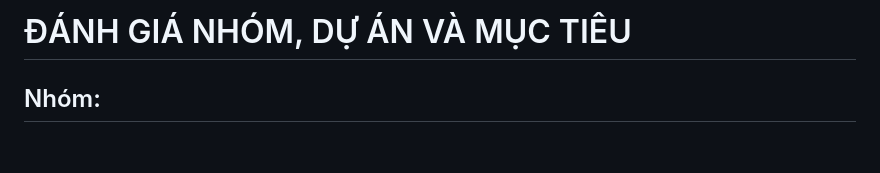
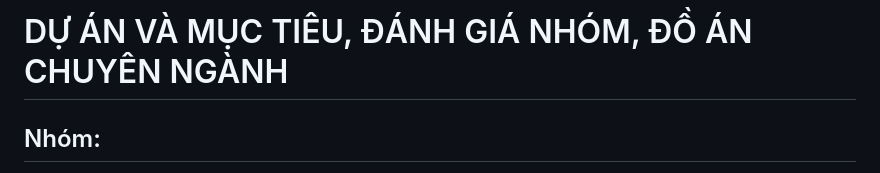
Before and after one commit to dat911zz/TDT-Music, a Markdown page: README.md, the part around the change. Drawn GitHub-style; blank space fills up the shorter version.

```diff
--- a/README.md
+++ b/README.md
@@ -1,4 +1,4 @@
-# ĐÁNH GIÁ NHÓM, DỰ ÁN VÀ MỤC TIÊU
+# DỰ ÁN VÀ MỤC TIÊU,  ĐÁNH GIÁ NHÓM, ĐỒ ÁN CHUYÊN NGÀNH
 
 ## Nhóm:
 
```
